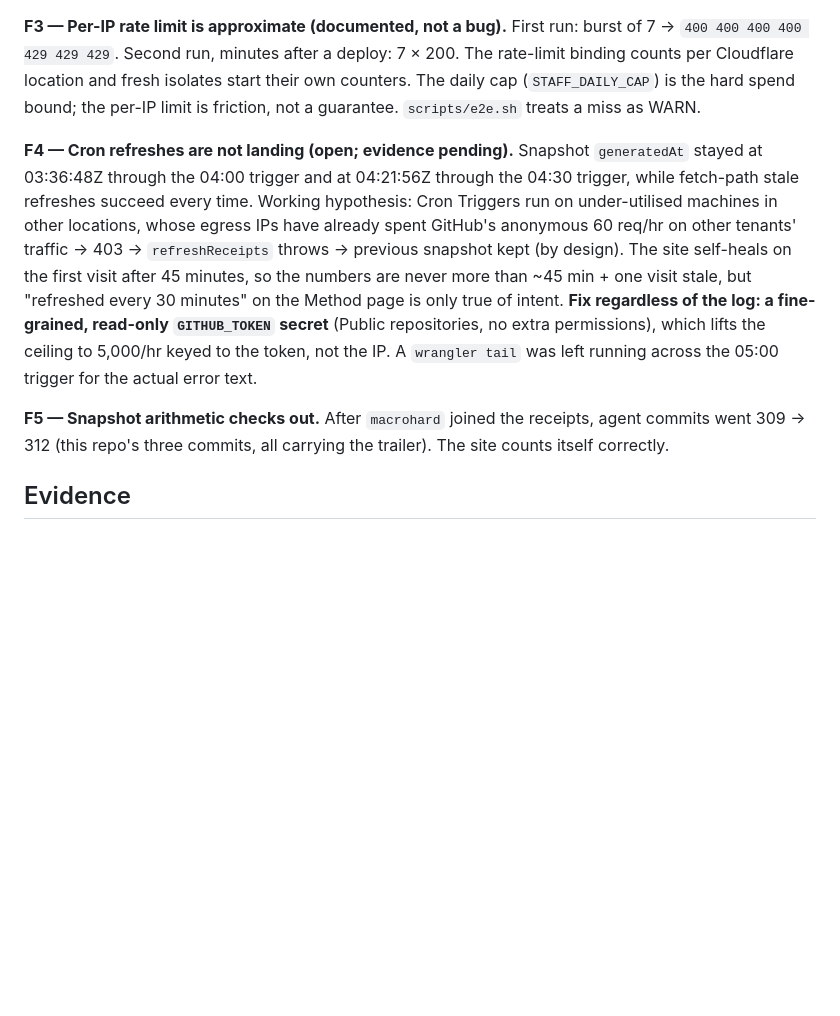
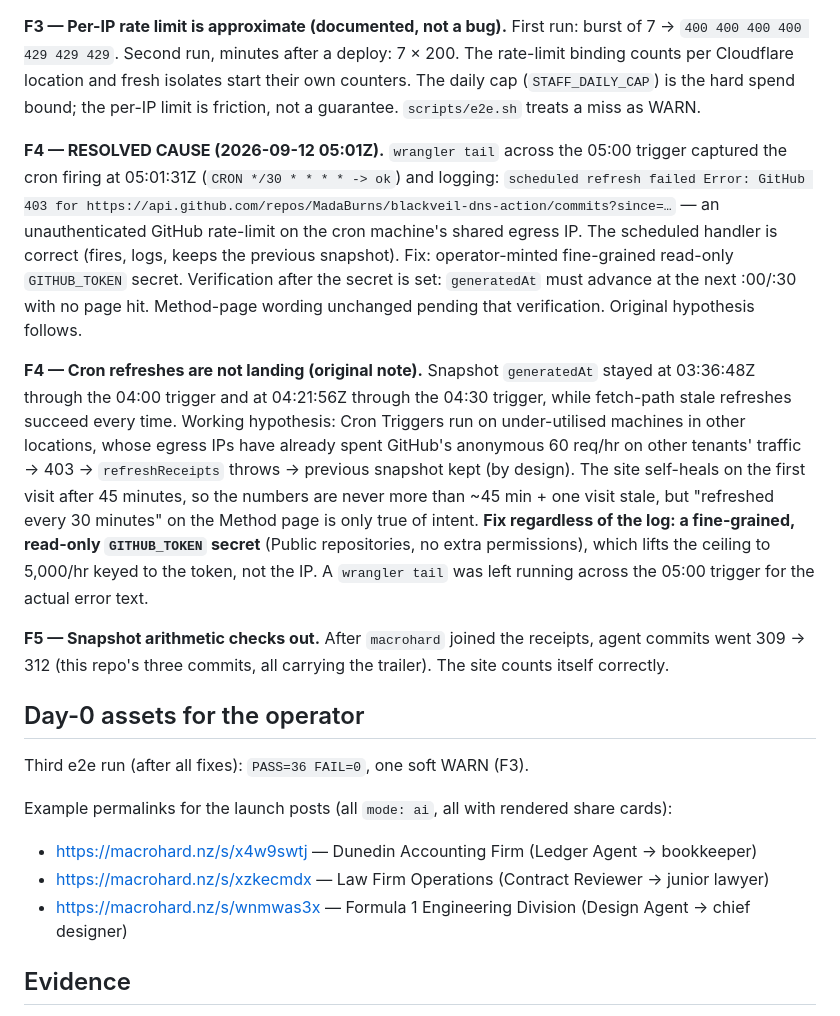
Before and after one commit to MadaBurns/macrohard, a Markdown page: docs/superpowers/2026-09-12-e2e-results.md, the part around the change. Drawn GitHub-style; blank space fills up the shorter version.

Commit message:
docs(e2e): F4 root cause — cron hits GitHub 403 (anonymous IP limit); Day-0 assets
Co-Authored-By: Claude Fable 5.1 <noreply@anthropic.com>

```diff
--- a/docs/superpowers/2026-09-12-e2e-results.md
+++ b/docs/superpowers/2026-09-12-e2e-results.md
@@ -20,9 +20,23 @@ Live site, production bindings. Rerun the HTTP layer any time with `scripts/e2e.
 
 **F3 — Per-IP rate limit is approximate (documented, not a bug).** First run: burst of 7 → `400 400 400 400 429 429 429`. Second run, minutes after a deploy: 7 × 200. The rate-limit binding counts per Cloudflare location and fresh isolates start their own counters. The daily cap (`STAFF_DAILY_CAP`) is the hard spend bound; the per-IP limit is friction, not a guarantee. `scripts/e2e.sh` treats a miss as WARN.
 
-**F4 — Cron refreshes are not landing (open; evidence pending).** Snapshot `generatedAt` stayed at 03:36:48Z through the 04:00 trigger and at 04:21:56Z through the 04:30 trigger, while fetch-path stale refreshes succeed every time. Working hypothesis: Cron Triggers run on under-utilised machines in other locations, whose egress IPs have already spent GitHub's anonymous 60 req/hr on other tenants' traffic → 403 → `refreshReceipts` throws → previous snapshot kept (by design). The site self-heals on the first visit after 45 minutes, so the numbers are never more than ~45 min + one visit stale, but "refreshed every 30 minutes" on the Method page is only true of intent. **Fix regardless of the log: a fine-grained, read-only `GITHUB_TOKEN` secret** (Public repositories, no extra permissions), which lifts the ceiling to 5,000/hr keyed to the token, not the IP. A `wrangler tail` was left running across the 05:00 trigger for the actual error text.
+**F4 — RESOLVED CAUSE (2026-09-12 05:01Z).** `wrangler tail` across the 05:00 trigger captured the cron firing at 05:01:31Z (`CRON */30 * * * * -> ok`) and logging:
+`scheduled refresh failed Error: GitHub 403 for https://api.github.com/repos/MadaBurns/blackveil-dns-action/commits?since=…`
+— an unauthenticated GitHub rate-limit on the cron machine's shared egress IP. The scheduled handler is correct (fires, logs, keeps the previous snapshot). Fix: operator-minted fine-grained read-only `GITHUB_TOKEN` secret. Verification after the secret is set: `generatedAt` must advance at the next :00/:30 with no page hit. Method-page wording unchanged pending that verification. Original hypothesis follows.
+
+**F4 — Cron refreshes are not landing (original note).** Snapshot `generatedAt` stayed at 03:36:48Z through the 04:00 trigger and at 04:21:56Z through the 04:30 trigger, while fetch-path stale refreshes succeed every time. Working hypothesis: Cron Triggers run on under-utilised machines in other locations, whose egress IPs have already spent GitHub's anonymous 60 req/hr on other tenants' traffic → 403 → `refreshReceipts` throws → previous snapshot kept (by design). The site self-heals on the first visit after 45 minutes, so the numbers are never more than ~45 min + one visit stale, but "refreshed every 30 minutes" on the Method page is only true of intent. **Fix regardless of the log: a fine-grained, read-only `GITHUB_TOKEN` secret** (Public repositories, no extra permissions), which lifts the ceiling to 5,000/hr keyed to the token, not the IP. A `wrangler tail` was left running across the 05:00 trigger for the actual error text.
 
 **F5 — Snapshot arithmetic checks out.** After `macrohard` joined the receipts, agent commits went 309 → 312 (this repo's three commits, all carrying the trailer). The site counts itself correctly.
+
+## Day-0 assets for the operator
+
+Third e2e run (after all fixes): `PASS=36 FAIL=0`, one soft WARN (F3).
+
+Example permalinks for the launch posts (all `mode: ai`, all with rendered share cards):
+
+- https://macrohard.nz/s/x4w9swtj — Dunedin Accounting Firm (Ledger Agent → bookkeeper)
+- https://macrohard.nz/s/xzkecmdx — Law Firm Operations (Contract Reviewer → junior lawyer)
+- https://macrohard.nz/s/wnmwas3x — Formula 1 Engineering Division (Design Agent → chief designer)
 
 ## Evidence
 
```
